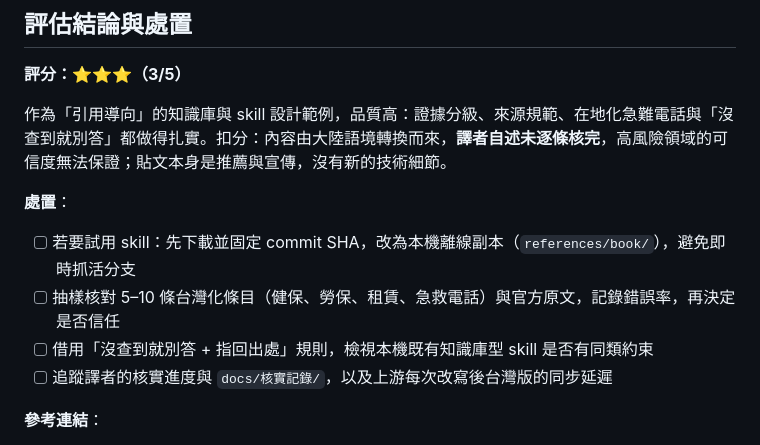
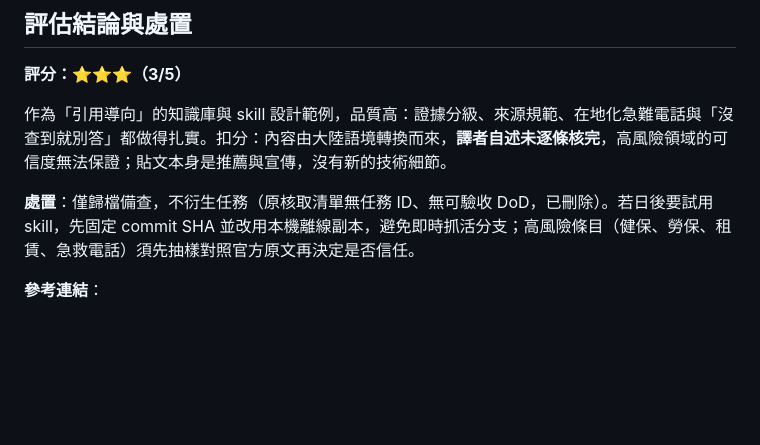
Before and after one commit to SanHsien/ai-inbox, a Markdown page: notes/2026-11-14-will-baoge-howtolivebetter-taiwan-edition-life-guide.md, the part around the change. GitHub-like rendering; blank space fills up the shorter version.

Commit message:
docs(inbox): drop idless checklist from HowToLiveBetter note
Co-Authored-By: Claude Sonnet 5.5 <noreply@anthropic.com>

```diff
--- a/notes/2026-11-14-will-baoge-howtolivebetter-taiwan-edition-life-guide.md
+++ b/notes/2026-11-14-will-baoge-howtolivebetter-taiwan-edition-life-guide.md
@@ -123,11 +123,7 @@ zh-tw-locale workflow：只檢查急難電話與地域說明（不建 EPUB、不
 
 作為「引用導向」的知識庫與 skill 設計範例，品質高：證據分級、來源規範、在地化急難電話與「沒查到就別答」都做得扎實。扣分：內容由大陸語境轉換而來，**譯者自述未逐條核完**，高風險領域的可信度無法保證；貼文本身是推薦與宣傳，沒有新的技術細節。
 
-**處置**：
-- [ ] 若要試用 skill：先下載並固定 commit SHA，改為本機離線副本（`references/book/`），避免即時抓活分支
-- [ ] 抽樣核對 5–10 條台灣化條目（健保、勞保、租賃、急救電話）與官方原文，記錄錯誤率，再決定是否信任
-- [ ] 借用「沒查到就別答 + 指回出處」規則，檢視本機既有知識庫型 skill 是否有同類約束
-- [ ] 追蹤譯者的核實進度與 `docs/核實記錄/`，以及上游每次改寫後台灣版的同步延遲
+**處置**：僅歸檔備查，不衍生任務（原核取清單無任務 ID、無可驗收 DoD，已刪除）。若日後要試用 skill，先固定 commit SHA 並改用本機離線副本，避免即時抓活分支；高風險條目（健保、勞保、租賃、急救電話）須先抽樣對照官方原文再決定是否信任。
 
 **參考連結**：
 - 台灣版：https://github.com/doggy8088/HowToLiveBetter
```
